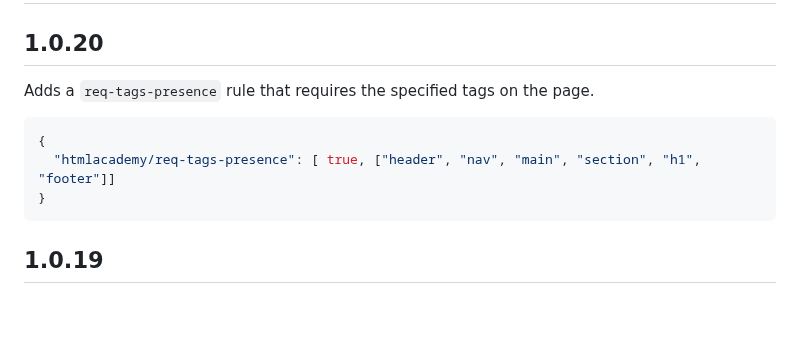
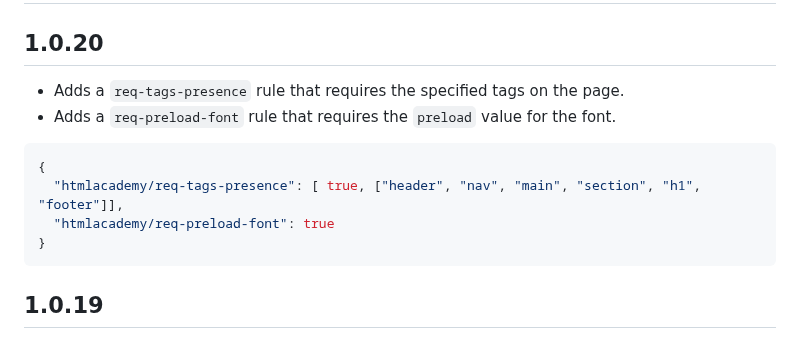
Before and after one commit to htmlacademy/linthtml-rules-htmlacademy, a Markdown page: CHANGELOG.md, the part around the change. GitHub-like rendering; blank space fills up the shorter version.

````diff
--- a/CHANGELOG.md
+++ b/CHANGELOG.md
@@ -1,11 +1,14 @@
 # Changelog
 
 ## 1.0.20
-Adds a `req-tags-presence` rule that requires the specified tags on the page.
+- Adds a `req-tags-presence` rule that requires the specified tags on the page.
+- Adds a `req-preload-font` rule that requires the `preload` value for the font.
+
 
 ```json
 {
-  "htmlacademy/req-tags-presence": [ true, ["header", "nav", "main", "section", "h1", "footer"]]
+  "htmlacademy/req-tags-presence": [ true, ["header", "nav", "main", "section", "h1", "footer"]],
+  "htmlacademy/req-preload-font": true
 }
 ```
 
````
